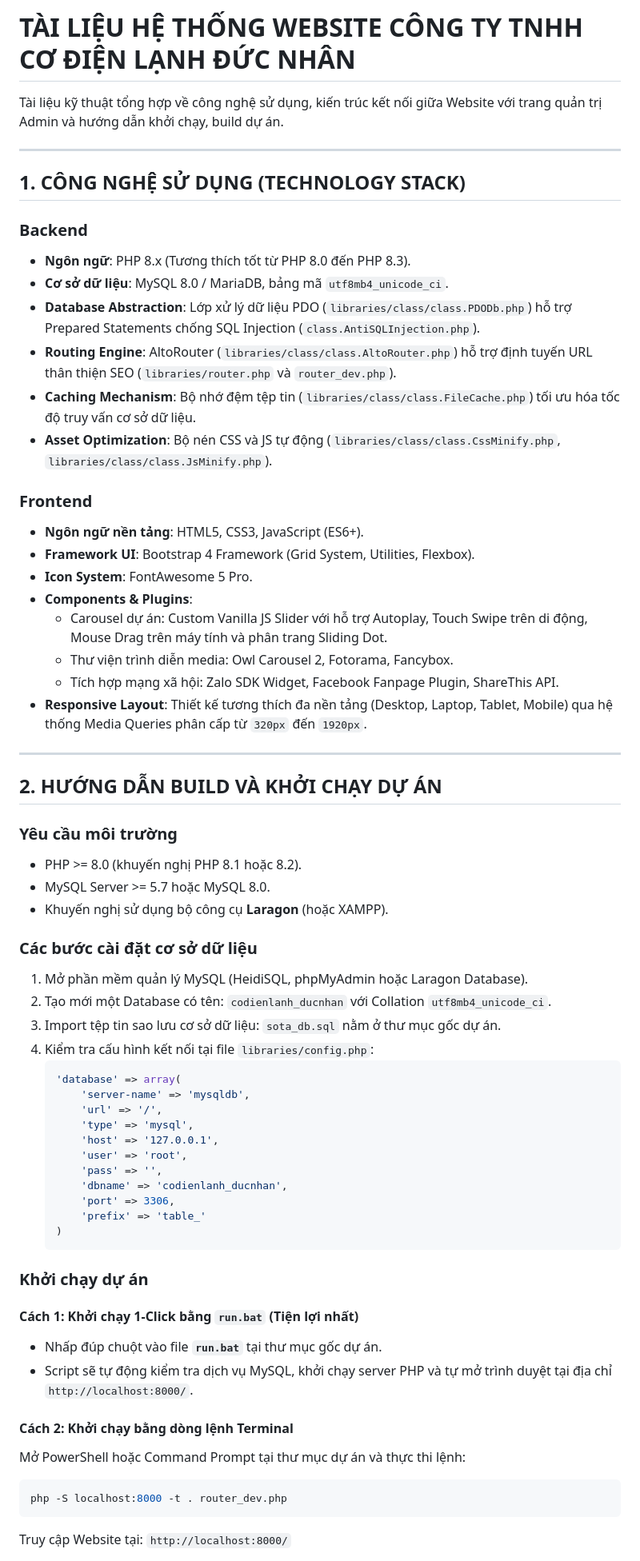
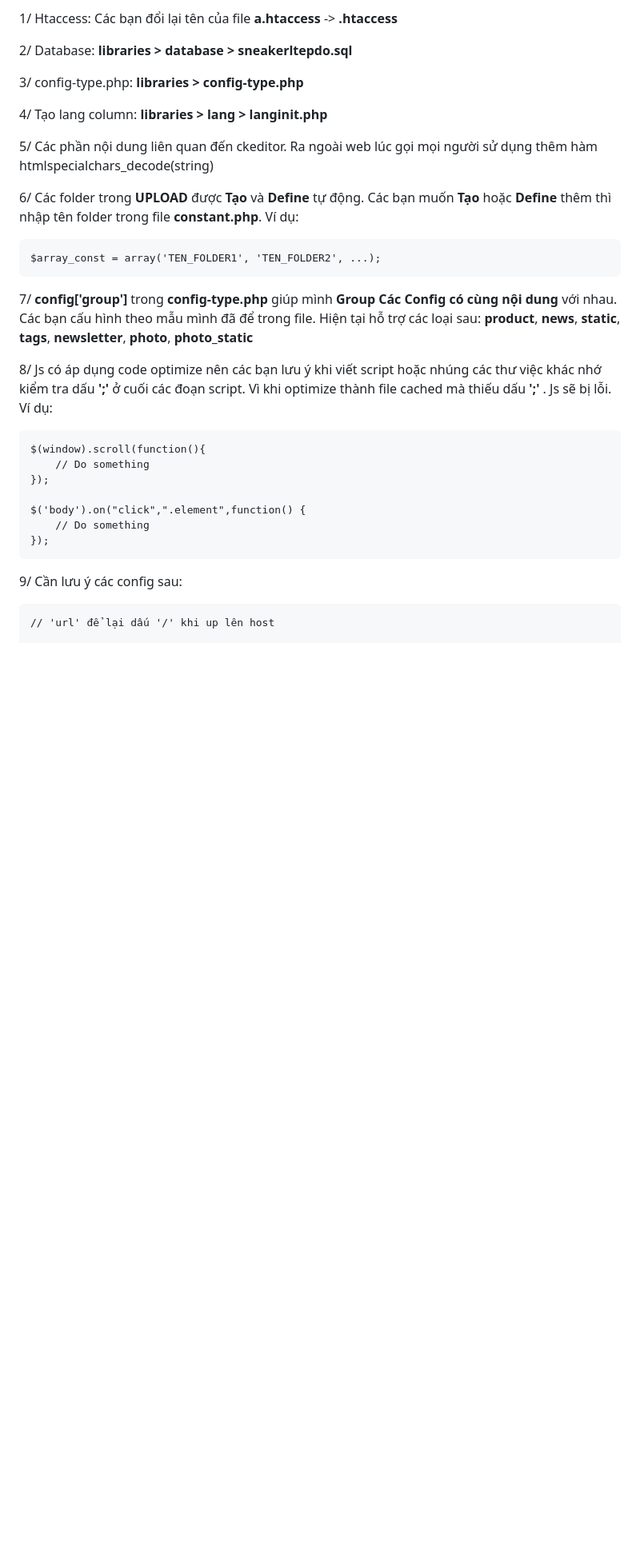
Before and after one commit to NguyenThi-ThuyDuong/DucNhan-Refrigeration-Electrical-Website, a Markdown page: README.md, the part around one of its changes. Shown at 80% size. GitHub-like rendering; blank space fills up the shorter version.

Commit message:
Revise README for project setup and configurations
Updated README with configuration and setup instructions.

````diff
--- a/README.md
+++ b/README.md
@@ -1,67 +1,30 @@
-# TÀI LIỆU HỆ THỐNG WEBSITE CÔNG TY TNHH CƠ ĐIỆN LẠNH ĐỨC NHÂN
+1/	Htaccess: Các bạn đổi lại tên của file **a.htaccess** -> **.htaccess**
 
-Tài liệu kỹ thuật tổng hợp về công nghệ sử dụng, kiến trúc kết nối giữa Website với trang quản trị Admin và hướng dẫn khởi chạy, build dự án.
+2/  Database: **libraries > database > sneakerltepdo.sql**
 
----
+3/  config-type.php: **libraries > config-type.php**
 
-## 1. CÔNG NGHỆ SỬ DỤNG (TECHNOLOGY STACK)
+4/  Tạo lang column: **libraries > lang > langinit.php**
 
-### Backend
-- **Ngôn ngữ**: PHP 8.x (Tương thích tốt từ PHP 8.0 đến PHP 8.3).
-- **Cơ sở dữ liệu**: MySQL 8.0 / MariaDB, bảng mã `utf8mb4_unicode_ci`.
-- **Database Abstraction**: Lớp xử lý dữ liệu PDO (`libraries/class/class.PDODb.php`) hỗ trợ Prepared Statements chống SQL Injection (`class.AntiSQLInjection.php`).
-- **Routing Engine**: AltoRouter (`libraries/class/class.AltoRouter.php`) hỗ trợ định tuyến URL thân thiện SEO (`libraries/router.php` và `router_dev.php`).
-- **Caching Mechanism**: Bộ nhớ đệm tệp tin (`libraries/class/class.FileCache.php`) tối ưu hóa tốc độ truy vấn cơ sở dữ liệu.
-- **Asset Optimization**: Bộ nén CSS và JS tự động (`libraries/class/class.CssMinify.php`, `libraries/class/class.JsMinify.php`).
+5/  Các phần nội dung liên quan đến ckeditor. Ra ngoài web lúc gọi mọi người sử dụng thêm hàm htmlspecialchars_decode(string)
 
-### Frontend
-- **Ngôn ngữ nền tảng**: HTML5, CSS3, JavaScript (ES6+).
-- **Framework UI**: Bootstrap 4 Framework (Grid System, Utilities, Flexbox).
-- **Icon System**: FontAwesome 5 Pro.
-- **Components & Plugins**:
-  - Carousel dự án: Custom Vanilla JS Slider với hỗ trợ Autoplay, Touch Swipe trên di động, Mouse Drag trên máy tính và phân trang Sliding Dot.
-  - Thư viện trình diễn media: Owl Carousel 2, Fotorama, Fancybox.
-  - Tích hợp mạng xã hội: Zalo SDK Widget, Facebook Fanpage Plugin, ShareThis API.
-- **Responsive Layout**: Thiết kế tương thích đa nền tảng (Desktop, Laptop, Tablet, Mobile) qua hệ thống Media Queries phân cấp từ `320px` đến `1920px`.
+6/  Các folder trong **UPLOAD** được **Tạo** và **Define** tự động. Các bạn muốn **Tạo** hoặc **Define** thêm thì nhập tên folder trong file **constant.php**. Ví dụ:
 
----
+    $array_const = array('TEN_FOLDER1', 'TEN_FOLDER2', ...);
 
-## 2. HƯỚNG DẪN BUILD VÀ KHỞI CHẠY DỰ ÁN
+7/	**config['group']** trong **config-type.php** giúp mình **Group Các Config có cùng nội dung** với nhau. Các bạn cấu hình theo mẫu mình đã để trong file. Hiện tại hỗ trợ các loại sau: **product**, **news**, **static**, **tags**, **newsletter**, **photo**, **photo_static**
 
-### Yêu cầu môi trường
-- PHP >= 8.0 (khuyến nghị PHP 8.1 hoặc 8.2).
-- MySQL Server >= 5.7 hoặc MySQL 8.0.
-- Khuyến nghị sử dụng bộ công cụ **Laragon** (hoặc XAMPP).
+8/	Js có áp dụng code optimize nên các bạn lưu ý khi viết script hoặc nhúng các thư việc khác nhớ kiểm tra dấu **';'** ở cuối các đoạn script. Vì khi optimize thành file cached mà thiếu dấu **';'** . Js sẽ bị lỗi. Ví dụ:
 
-### Các bước cài đặt cơ sở dữ liệu
-1. Mở phần mềm quản lý MySQL (HeidiSQL, phpMyAdmin hoặc Laragon Database).
-2. Tạo mới một Database có tên: `codienlanh_ducnhan` với Collation `utf8mb4_unicode_ci`.
-3. Import tệp tin sao lưu cơ sở dữ liệu: `sota_db.sql` nằm ở thư mục gốc dự án.
-4. Kiểm tra cấu hình kết nối tại file `libraries/config.php`:
-   ```php
-   'database' => array(
-       'server-name' => 'mysqldb',
-       'url' => '/',
-       'type' => 'mysql',
-       'host' => '127.0.0.1',
-       'user' => 'root',
-       'pass' => '',
-       'dbname' => 'codienlanh_ducnhan',
-       'port' => 3306,
-       'prefix' => 'table_'
-   )
-   ```
+	$(window).scroll(function(){
+        // Do something
+    });
 
-### Khởi chạy dự án
+    $('body').on("click",".element",function() {
+        // Do something
+    });
 
-#### Cách 1: Khởi chạy 1-Click bằng `run.bat` (Tiện lợi nhất)
-- Nhấp đúp chuột vào file **`run.bat`** tại thư mục gốc dự án.
-- Script sẽ tự động kiểm tra dịch vụ MySQL, khởi chạy server PHP và tự mở trình duyệt tại địa chỉ `http://localhost:8000/`.
+9/  Cần lưu ý các config sau:
 
-#### Cách 2: Khởi chạy bằng dòng lệnh Terminal
-Mở PowerShell hoặc Command Prompt tại thư mục dự án và thực thi lệnh:
-```bash
-php -S localhost:8000 -t . router_dev.php
-```
-Truy cập Website tại: `http://localhost:8000/`
+    // 'url' để lại dấu '/' khi up lên host
 
````
Also changed, not shown: other parts of README.md (+54 -44 lines).
